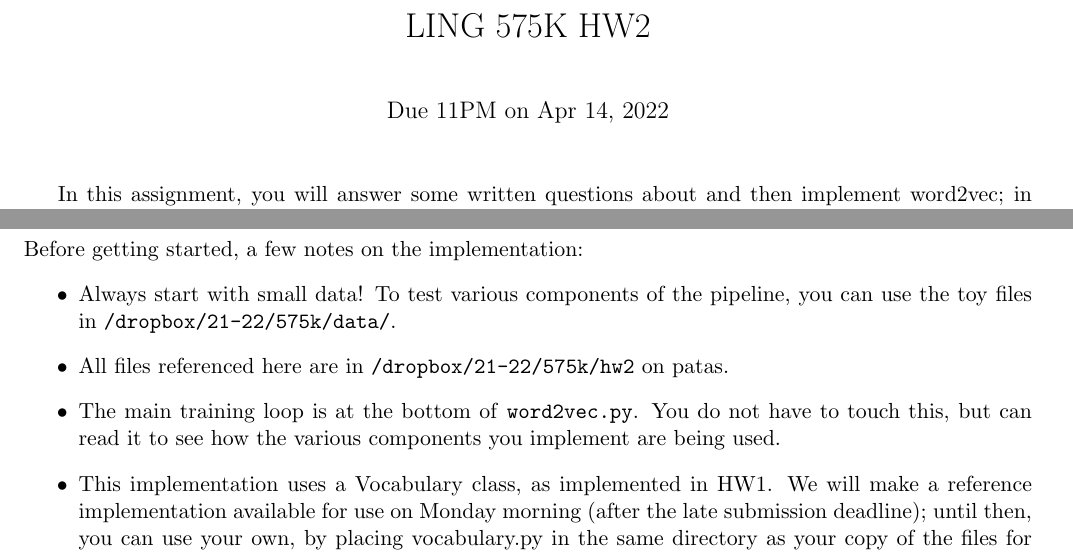
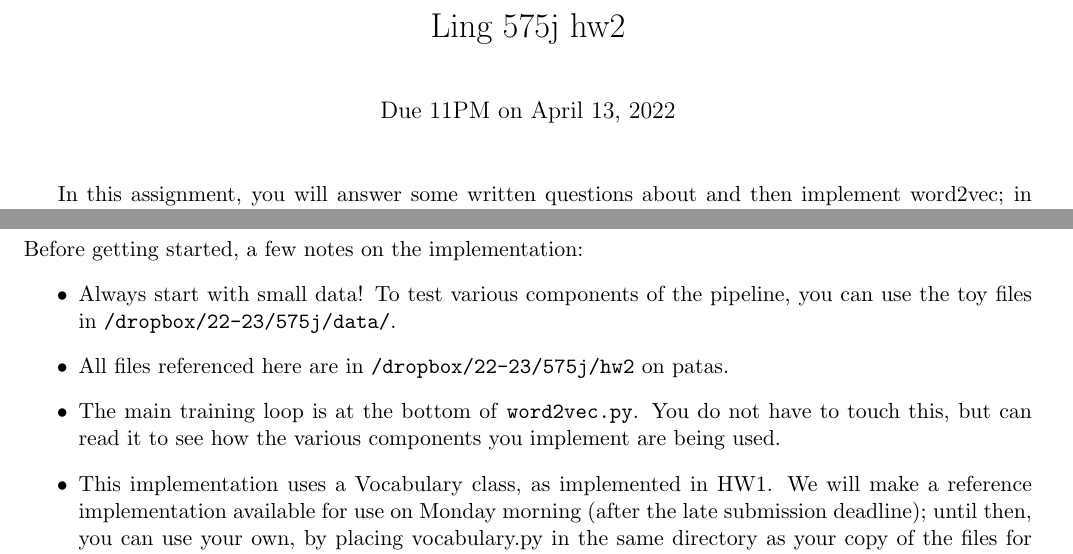
Before and after one commit to cmdowney88/cmdowney88.github.io, a LaTeX problem sheet (teaching/uw_574/hw/hw2.tex): two parts of pages 1 and 2 of 3, joined at a grey line, cut at the place of the change. Compiled offline with pdfLaTeX.

Commit message:
574: add hw2

```diff
--- a/teaching/uw_574/hw/hw2.tex
+++ b/teaching/uw_574/hw/hw2.tex
@@ -4,8 +4,8 @@
 
 \begin{document}
 
-\title{LING 575K HW2}
-\date{\vspace{-0.2in}Due 11PM on Apr 14, 2022}
+\title{Ling 575j hw2}
+\date{\vspace{-0.2in}Due 11PM on April 13, 2022}
 \maketitle
 
 
@@ -52,8 +52,8 @@ In what follows, where $x$ is a vector and $f$ a function of $x$ and possibly mo
 
 Before getting started, a few notes on the implementation:
 \begin{itemize}
-  \item Always start with small data!  To test various components of the pipeline, you can use the toy files in \texttt{/dropbox/21-22/575k/data/}.
-  \item All files referenced here are in \texttt{/dropbox/21-22/575k/hw2} on patas.
+  \item Always start with small data!  To test various components of the pipeline, you can use the toy files in \texttt{/dropbox/22-23/575j/data/}.
+  \item All files referenced here are in \texttt{/dropbox/22-23/575j/hw2} on patas.
   \item The main training loop is at the bottom of \texttt{word2vec.py}.  You do not have to touch this, but can read it to see how the various components you implement are being used.
   \item This implementation uses a Vocabulary class, as implemented in HW1.  We will make a reference implementation available for use on Monday morning (after the late submission deadline); until then, you can use your own, by placing vocabulary.py in the same directory as your copy of the files for this assignment.
 \end{itemize}
```
Also changed, not shown: teaching/uw_574/hw/hw2.pdf (added), teaching/uw_574/hw/hw2_slides.pdf (added), 1 other file.
